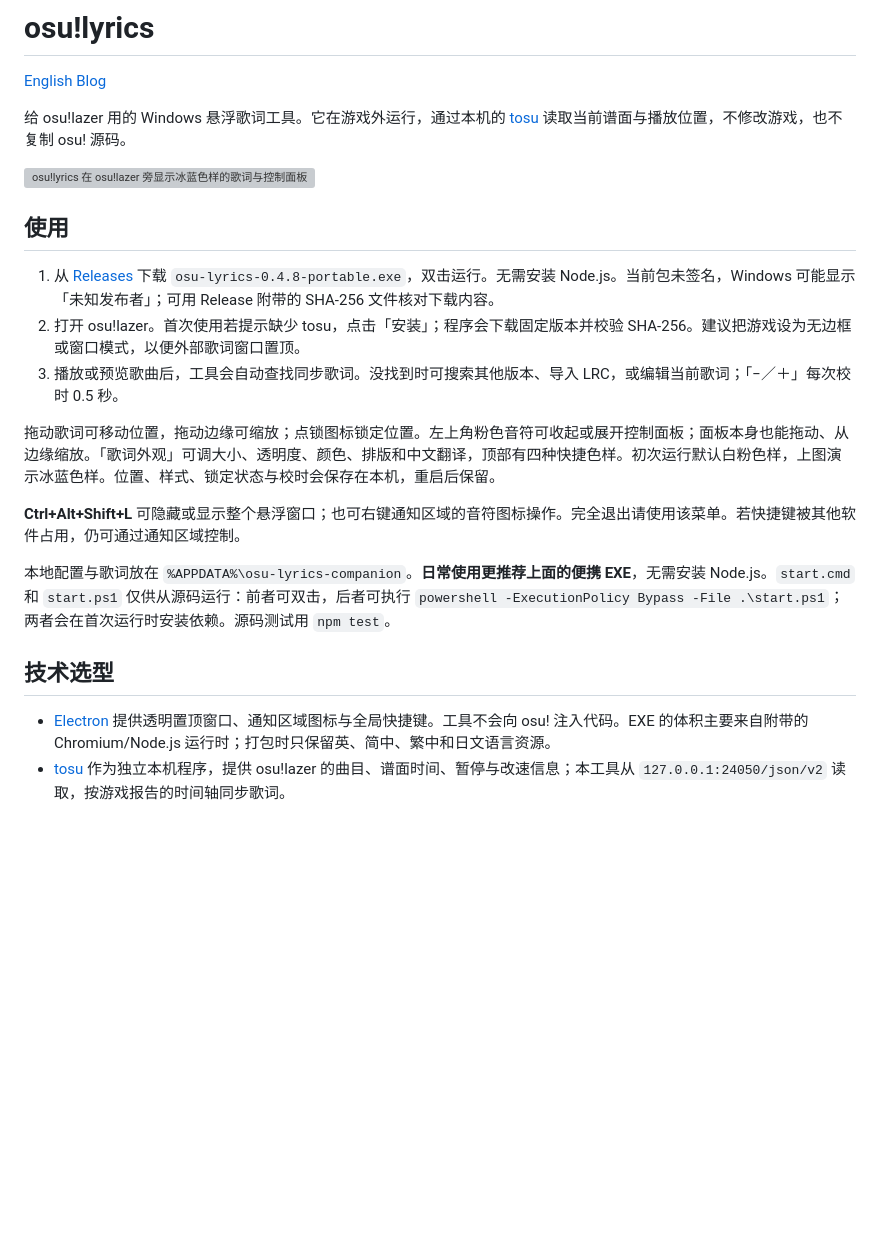
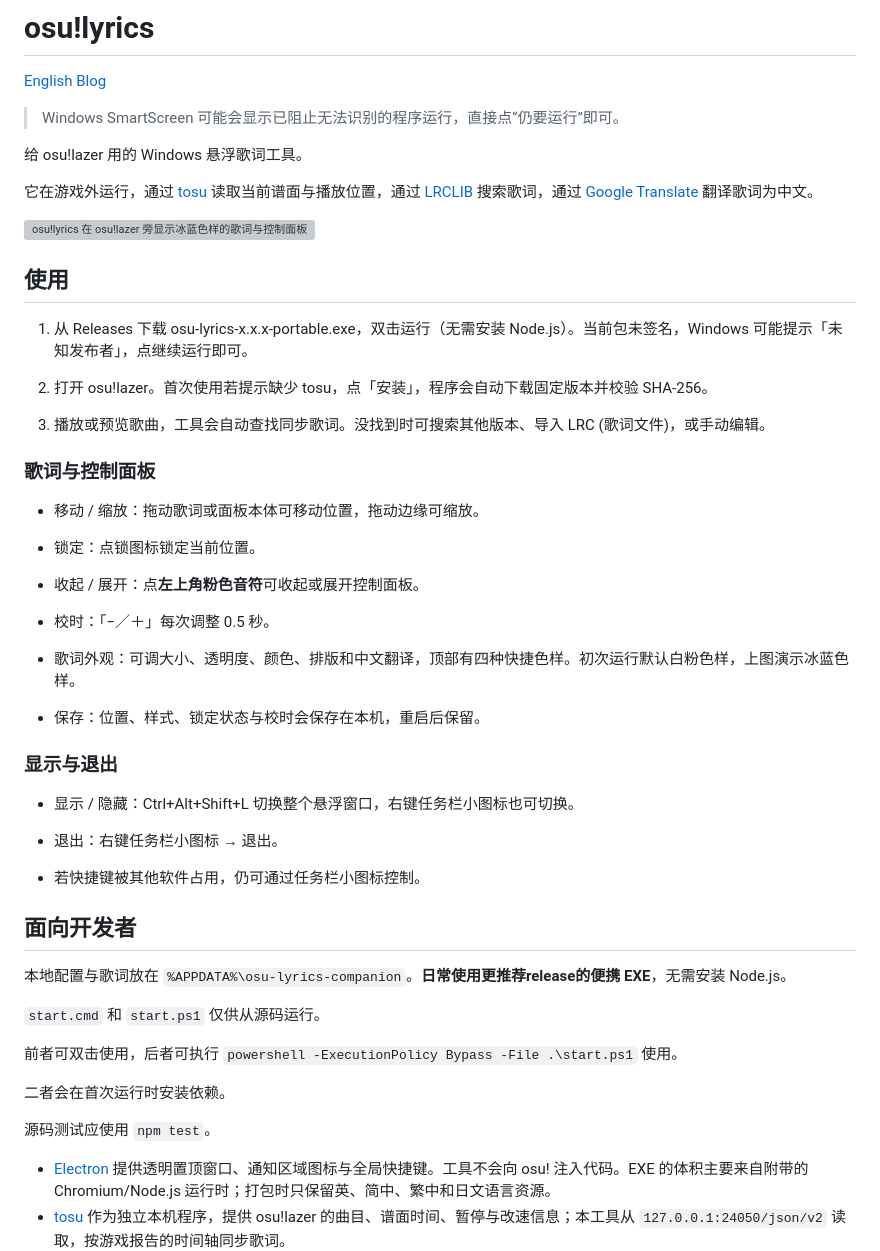
Before and after one commit to Meredith2328/osulyrics, a Markdown page: README.md, the part around the change. GitHub-like rendering; blank space fills up the shorter version; grey boxes are pictures that could not be loaded.

Commit message:
Enhance README with more details on osu!lyrics
Updated README.md to include additional features and usage instructions for osu!lyrics.

```diff
--- a/README.md
+++ b/README.md
@@ -2,23 +2,55 @@
 
 [English](README.en.md) [Blog](https://meredith2328.github.io/posts/toy/osu-lyrics.html)
 
-给 osu!lazer 用的 Windows 悬浮歌词工具。它在游戏外运行，通过本机的 [tosu](https://github.com/tosuapp/tosu) 读取当前谱面与播放位置，不修改游戏，也不复制 osu! 源码。
+> Windows SmartScreen 可能会显示已阻止无法识别的程序运行，直接点“仍要运行”即可。
+
+给 osu!lazer 用的 Windows 悬浮歌词工具。
+
+它在游戏外运行，通过 [tosu](https://github.com/tosuapp/tosu) 读取当前谱面与播放位置，通过 [LRCLIB](https://lrclib.net/docs) 搜索歌词，通过 [Google Translate](https://docs.cloud.google.com/translate/docs/api-overview?hl=zh-cn) 翻译歌词为中文。
 
 ![osu!lyrics 在 osu!lazer 旁显示冰蓝色样的歌词与控制面板](docs/osu-lyrics-window.png)
 
 ## 使用
 
-1. 从 [Releases](https://github.com/Meredith2328/osulyrics/releases) 下载 `osu-lyrics-0.4.8-portable.exe`，双击运行。无需安装 Node.js。当前包未签名，Windows 可能显示「未知发布者」；可用 Release 附带的 SHA-256 文件核对下载内容。
-2. 打开 osu!lazer。首次使用若提示缺少 tosu，点击「安装」；程序会下载固定版本并校验 SHA-256。建议把游戏设为无边框或窗口模式，以便外部歌词窗口置顶。
-3. 播放或预览歌曲后，工具会自动查找同步歌词。没找到时可搜索其他版本、导入 LRC，或编辑当前歌词；「−／＋」每次校时 0.5 秒。
+1. 从 Releases 下载 osu-lyrics-x.x.x-portable.exe，双击运行（无需安装 Node.js）。当前包未签名，Windows 可能提示「未知发布者」，点继续运行即可。
 
-拖动歌词可移动位置，拖动边缘可缩放；点锁图标锁定位置。左上角粉色音符可收起或展开控制面板；面板本身也能拖动、从边缘缩放。「歌词外观」可调大小、透明度、颜色、排版和中文翻译，顶部有四种快捷色样。初次运行默认白粉色样，上图演示冰蓝色样。位置、样式、锁定状态与校时会保存在本机，重启后保留。
+2. 打开 osu!lazer。首次使用若提示缺少 tosu，点「安装」，程序会自动下载固定版本并校验 SHA-256。
 
-**Ctrl+Alt+Shift+L** 可隐藏或显示整个悬浮窗口；也可右键通知区域的音符图标操作。完全退出请使用该菜单。若快捷键被其他软件占用，仍可通过通知区域控制。
+3. 播放或预览歌曲，工具会自动查找同步歌词。没找到时可搜索其他版本、导入 LRC (歌词文件)，或手动编辑。
 
-本地配置与歌词放在 `%APPDATA%\osu-lyrics-companion`。**日常使用更推荐上面的便携 EXE**，无需安装 Node.js。`start.cmd` 和 `start.ps1` 仅供从源码运行：前者可双击，后者可执行 `powershell -ExecutionPolicy Bypass -File .\start.ps1`；两者会在首次运行时安装依赖。源码测试用 `npm test`。
+### 歌词与控制面板
 
-## 技术选型
+- 移动 / 缩放：拖动歌词或面板本体可移动位置，拖动边缘可缩放。
+
+- 锁定：点锁图标锁定当前位置。
+
+- 收起 / 展开：点**左上角粉色音符**可收起或展开控制面板。
+
+- 校时：「−／＋」每次调整 0.5 秒。
+
+- 歌词外观：可调大小、透明度、颜色、排版和中文翻译，顶部有四种快捷色样。初次运行默认白粉色样，上图演示冰蓝色样。
+
+- 保存：位置、样式、锁定状态与校时会保存在本机，重启后保留。
+
+### 显示与退出
+
+- 显示 / 隐藏：Ctrl+Alt+Shift+L 切换整个悬浮窗口，右键任务栏小图标也可切换。
+
+- 退出：右键任务栏小图标 → 退出。
+
+- 若快捷键被其他软件占用，仍可通过任务栏小图标控制。
+
+## 面向开发者
+
+本地配置与歌词放在 `%APPDATA%\osu-lyrics-companion`。**日常使用更推荐release的便携 EXE**，无需安装 Node.js。
+
+`start.cmd` 和 `start.ps1` 仅供从源码运行。
+
+前者可双击使用，后者可执行 `powershell -ExecutionPolicy Bypass -File .\start.ps1` 使用。
+
+二者会在首次运行时安装依赖。
+
+源码测试应使用 `npm test`。
 
 - [Electron](https://www.electronjs.org/) 提供透明置顶窗口、通知区域图标与全局快捷键。工具不会向 osu! 注入代码。EXE 的体积主要来自附带的 Chromium/Node.js 运行时；打包时只保留英、简中、繁中和日文语言资源。
 - [tosu](https://github.com/tosuapp/tosu) 作为独立本机程序，提供 osu!lazer 的曲目、谱面时间、暂停与改速信息；本工具从 `127.0.0.1:24050/json/v2` 读取，按游戏报告的时间轴同步歌词。
```
